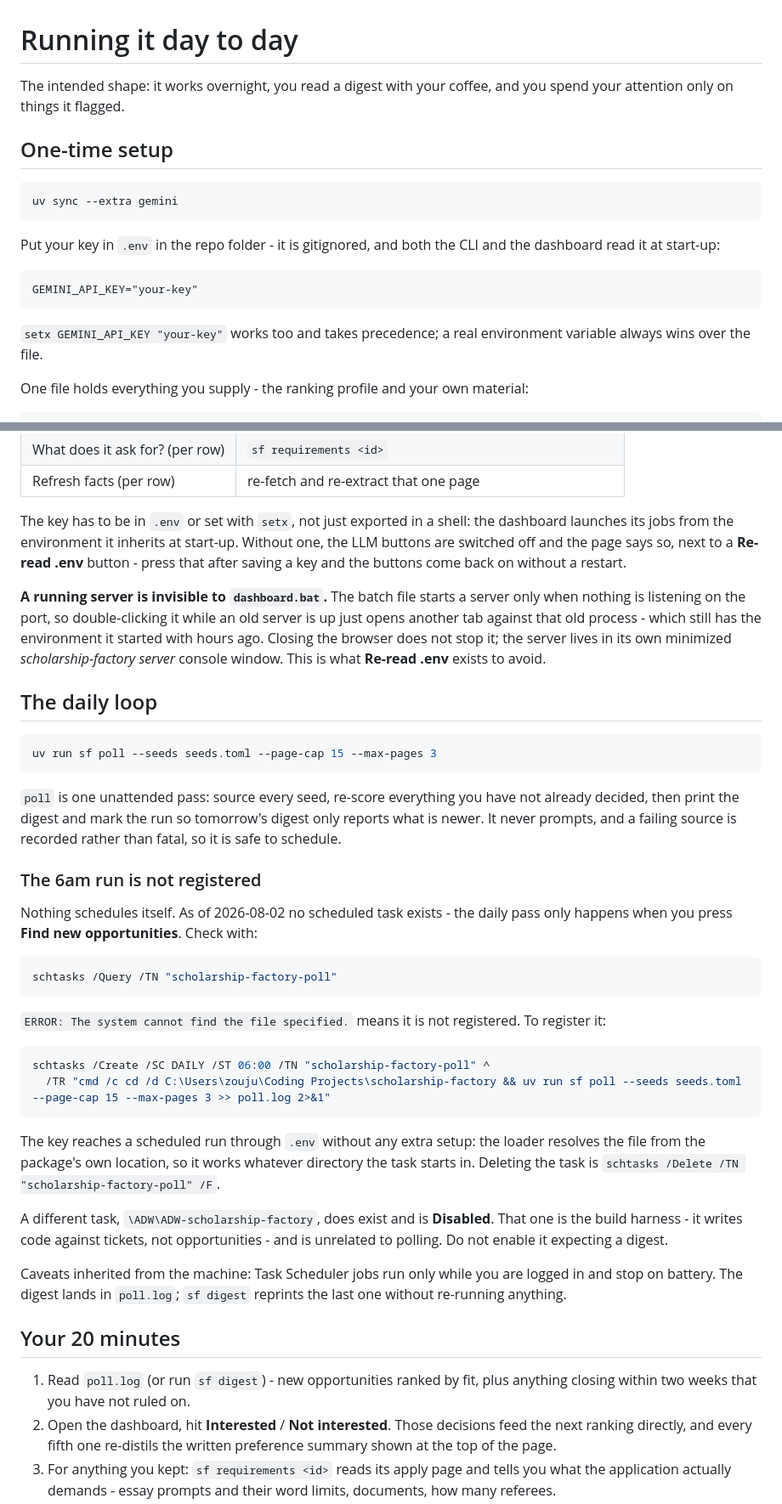
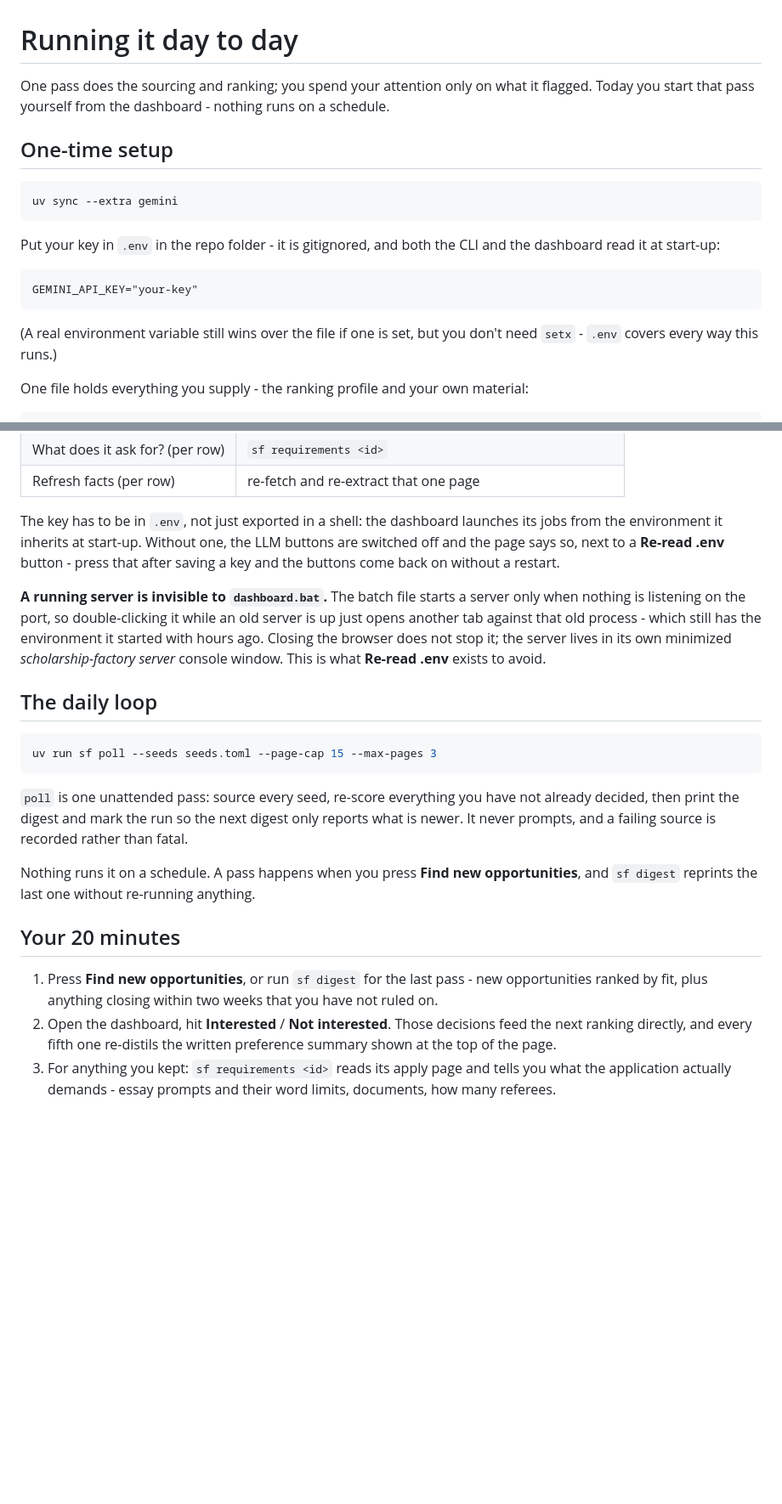
Before and after one commit to EricJujianZou/scholarship-factory, a Markdown page: docs/operating.md, 2 parts joined by grey strips. Shown at 85% size. GitHub-like rendering; blank space fills up the shorter version.

Commit message:
docs: drop the unbuilt 6am schedule, demote setx to a parenthetical
Documenting a scheduled task that was never registered described a system that
does not exist. .env now covers every path a key reaches, including a future
scheduled run, so setx is no longer instruction - just a note that a real env
var still wins.

````diff
--- a/docs/operating.md
+++ b/docs/operating.md
@@ -1,7 +1,8 @@
 # Running it day to day
 
-The intended shape: it works overnight, you read a digest with your coffee, and
-you spend your attention only on things it flagged.
+One pass does the sourcing and ranking; you spend your attention only on what it
+flagged. Today you start that pass yourself from the dashboard - nothing runs on
+a schedule.
 
 ## One-time setup
 
@@ -16,8 +17,8 @@ and the dashboard read it at start-up:
 GEMINI_API_KEY="your-key"
 ```
 
-`setx GEMINI_API_KEY "your-key"` works too and takes precedence; a real
-environment variable always wins over the file.
+(A real environment variable still wins over the file if one is set, but you
+don't need `setx` - `.env` covers every way this runs.)
 
 One file holds everything you supply - the ranking profile and your own
 material:
@@ -51,11 +52,11 @@ costs written next to it, and the output streams into the page while it runs:
 | What does it ask for? (per row) | `sf requirements <id>` |
 | Refresh facts (per row) | re-fetch and re-extract that one page |
 
-The key has to be in `.env` or set with `setx`, not just exported in a shell:
-the dashboard launches its jobs from the environment it inherits at start-up.
-Without one, the LLM buttons are switched off and the page says so, next to a
-**Re-read .env** button - press that after saving a key and the buttons come
-back on without a restart.
+The key has to be in `.env`, not just exported in a shell: the dashboard
+launches its jobs from the environment it inherits at start-up. Without one, the
+LLM buttons are switched off and the page says so, next to a **Re-read .env**
+button - press that after saving a key and the buttons come back on without a
+restart.
 
 **A running server is invisible to `dashboard.bat`.** The batch file starts a
 server only when nothing is listening on the port, so double-clicking it while
@@ -71,45 +72,19 @@ uv run sf poll --seeds seeds.toml --page-cap 15 --max-pages 3
 ```
 
 `poll` is one unattended pass: source every seed, re-score everything you have
-not already decided, then print the digest and mark the run so tomorrow's digest
+not already decided, then print the digest and mark the run so the next digest
 only reports what is newer. It never prompts, and a failing source is recorded
-rather than fatal, so it is safe to schedule.
+rather than fatal.
 
-### The 6am run is not registered
-
-Nothing schedules itself. As of 2026-08-02 no scheduled task exists - the daily
-pass only happens when you press **Find new opportunities**. Check with:
-
-```powershell
-schtasks /Query /TN "scholarship-factory-poll"
-```
-
-`ERROR: The system cannot find the file specified.` means it is not registered.
-To register it:
-
-```powershell
-schtasks /Create /SC DAILY /ST 06:00 /TN "scholarship-factory-poll" ^
-  /TR "cmd /c cd /d C:\Users\zouju\Coding Projects\scholarship-factory && uv run sf poll --seeds seeds.toml --page-cap 15 --max-pages 3 >> poll.log 2>&1"
-```
-
-The key reaches a scheduled run through `.env` without any extra setup: the
-loader resolves the file from the package's own location, so it works whatever
-directory the task starts in. Deleting the task is
-`schtasks /Delete /TN "scholarship-factory-poll" /F`.
-
-A different task, `\ADW\ADW-scholarship-factory`, does exist and is
-**Disabled**. That one is the build harness - it writes code against tickets,
-not opportunities - and is unrelated to polling. Do not enable it expecting a
-digest.
-
-Caveats inherited from the machine: Task Scheduler jobs run only while you are
-logged in and stop on battery. The digest lands in `poll.log`; `sf digest`
-reprints the last one without re-running anything.
+Nothing runs it on a schedule. A pass happens when you press **Find new
+opportunities**, and `sf digest` reprints the last one without re-running
+anything.
 
 ## Your 20 minutes
 
-1. Read `poll.log` (or run `sf digest`) - new opportunities ranked by fit, plus
-   anything closing within two weeks that you have not ruled on.
+1. Press **Find new opportunities**, or run `sf digest` for the last pass - new
+   opportunities ranked by fit, plus anything closing within two weeks that you
+   have not ruled on.
 2. Open the dashboard, hit **Interested** / **Not interested**. Those decisions
    feed the next ranking directly, and every fifth one re-distils the written
    preference summary shown at the top of the page.
````
